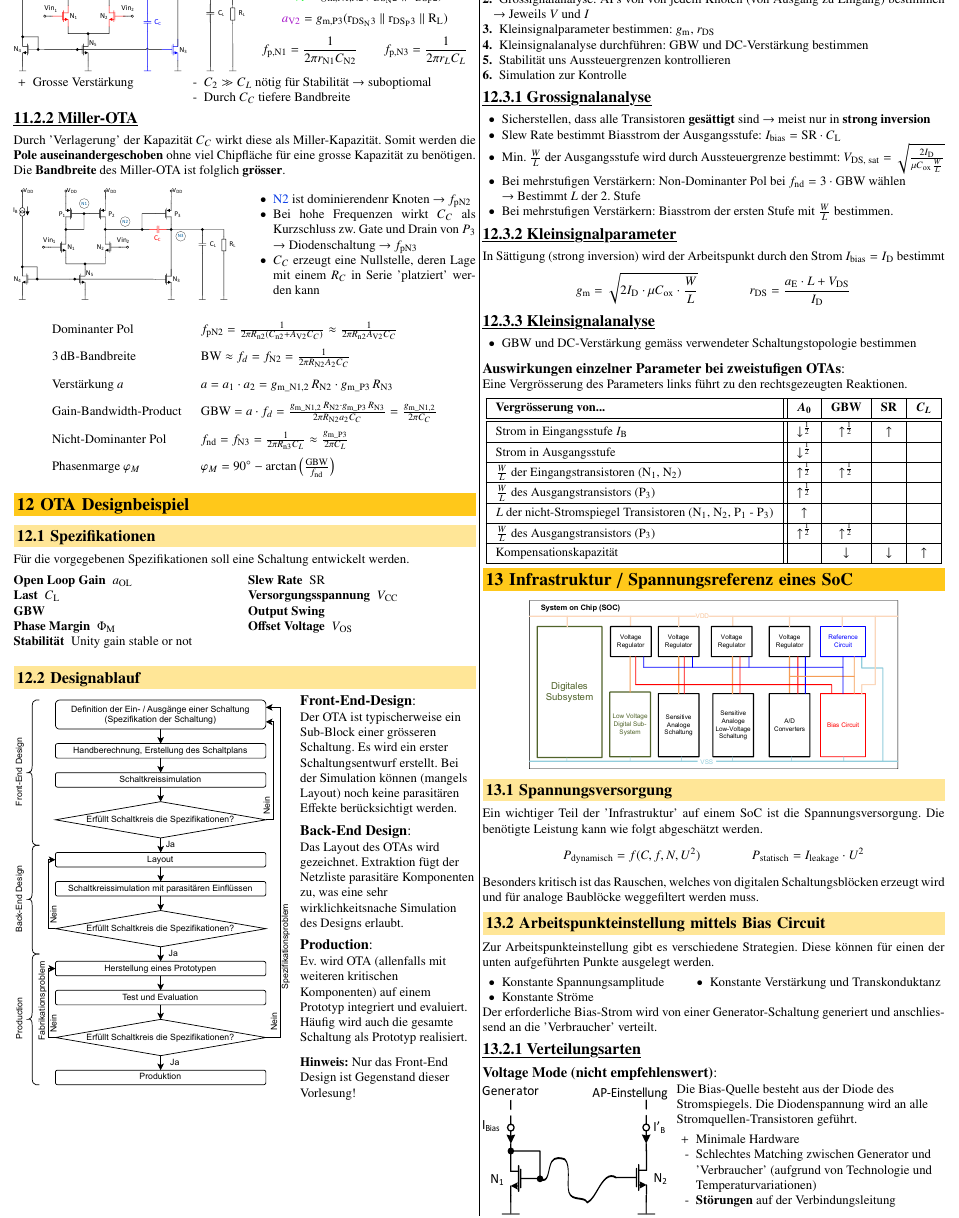
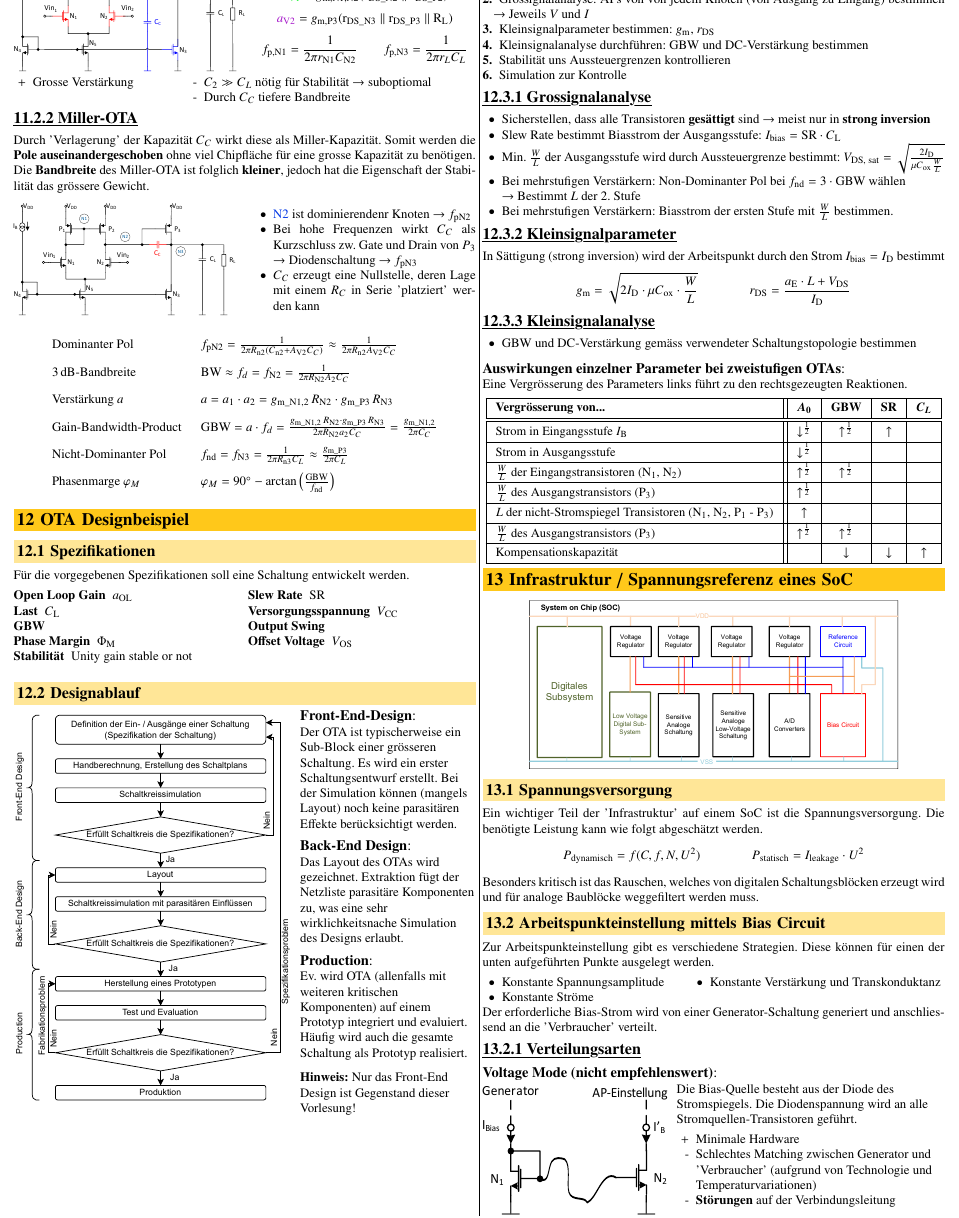
Before and after one commit to flurin-b/AnME, a LaTeX document (AnME.tex, which reads sections/11_realisierungsformen_OpAmps.tex): part of page 11 of 12, cut so that both start at the same text. Compiled offline with pdfLaTeX.

Commit message:
minor corrections

```diff
--- a/sections/11_realisierungsformen_OpAmps.tex
+++ b/sections/11_realisierungsformen_OpAmps.tex
@@ -117,10 +117,10 @@ Meist werden aber 'verbesserte' Realisierungsformen verwendet.
         a_V = \cgn{a_{\rm V1}} \cdot \cvt{a_{\rm V2}}
     \]
     \[
-        \cgn{a_{\rm V1}} = g_{\rm m, N1, N2} (r_{\rm DS_N2} \parallel r_{\rm DS_P2})
+        \cgn{a_{\rm V1}} = g_{\rm m, N1, N2} (r_{\rm DS\_N2} \parallel r_{\rm DS\_P2})
     \]
     \[
-        \cvt{a_{\rm V2}} = g_{\rm m, P3} (\rm r_{DS_N3} \parallel r_{\rm DS_P3} \parallel R_L)
+        \cvt{a_{\rm V2}} = g_{\rm m, P3} (\rm r_{DS\_N3} \parallel r_{\rm DS\_P3} \parallel R_L)
     \]
     \[
         f_{\rm p,N1} = \frac{1}{2\pi r_{\rm N1} C_{\rm N2}} \qquad f_{\rm p,N3} = \frac{1}{2\pi r_{L} C_{L}}
@@ -148,7 +148,7 @@ Meist werden aber 'verbesserte' Realisierungsformen verwendet.
 
 Durch 'Verlagerung' der Kapazität $C_C$ wirkt diese als Miller-Kapazität.
 Somit werden die \textbf{Pole auseinandergeschoben} ohne viel Chipfläche für eine grosse Kapazität zu benötigen.
-Die \textbf{Bandbreite} des Miller-OTA ist folglich \textbf{grösser}.
+Die \textbf{Bandbreite} des Miller-OTA ist folglich \textbf{kleiner}, jedoch hat die Eigenschaft der Stabilität das grössere Gewicht.
 
 \smallskip
 
```
Also changed, not shown: sections/01_technologie.tex (+1 -0 lines), sections/10_stabilitaet.tex (+2 -2 lines), AnME.pdf.
